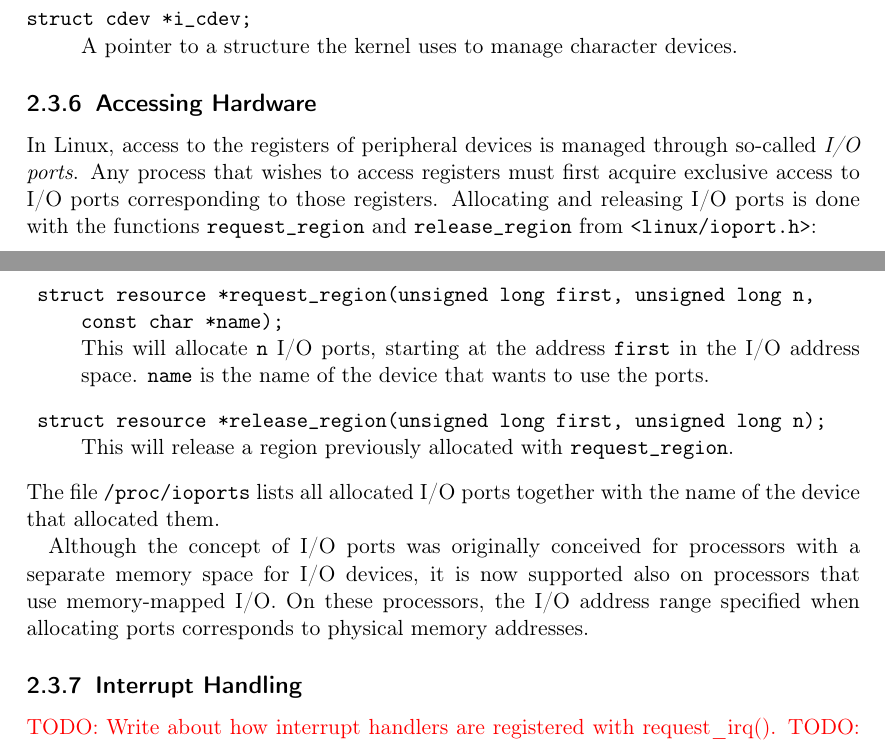
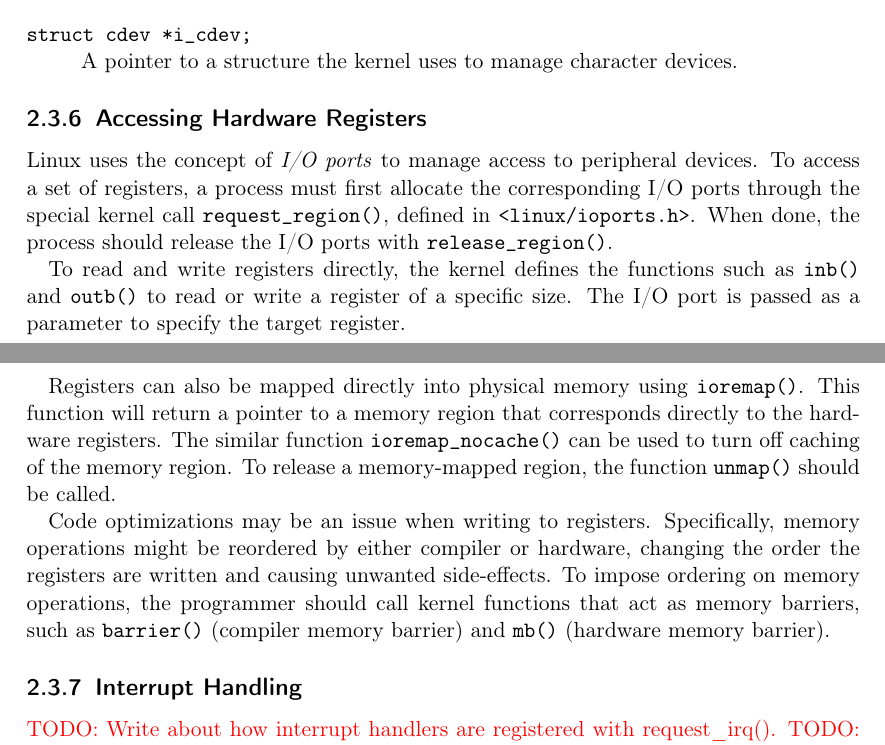
Before and after one commit to jonatanl/TDT4258, a LaTeX problem sheet (exercise3/report/main.tex, which reads exercise3/report/content/02-background.tex): two parts of pages 13 and 14 of 33, joined at a grey line, cut so that both start at the same text. Compiled offline with pdfLaTeX.

Commit message:
Completed section "Accessing Hardware" (ch2)

```diff
--- a/exercise3/report/content/02-background.tex
+++ b/exercise3/report/content/02-background.tex
@@ -217,24 +217,21 @@ The function pointer to \texttt{open()} in the \texttt{file\_operations} structu
 \end{description}
 
 
-\subsection{Accessing Hardware}\label{sec:accessing-hardware-registers}
-In Linux, access to the registers of peripheral devices is managed through so-called \emph{I/O ports}. Any process that wishes to access registers must first acquire exclusive access to I/O ports corresponding to those registers. Allocating and releasing I/O ports is done with the functions \texttt{request\_region} and \texttt{release\_region} from \texttt{<linux/ioport.h>}:
-\begin{description}
-  \item \texttt{struct resource *request\_region(unsigned long first, unsigned long n, \hfill \\ const char *name);} \hfill \\
-  This will allocate \texttt{n} I/O ports, starting at the address \texttt{first} in the I/O address space. \texttt{name} is the name of the device that wants to use the ports.
-  \item \texttt{struct resource *release\_region(unsigned long first, unsigned long n);} \hfill \\
-  This will release a region previously allocated with \texttt{request\_region}.
-\end{description}
-The file \texttt{/proc/ioports} lists all allocated I/O ports together with the name of the device that allocated them.
+\subsection{Accessing Hardware Registers}\label{sec:accessing-hardware-registers}
+Linux uses the concept of \emph{I/O ports} to manage access to peripheral devices. To access a set of registers, a process must first allocate the corresponding I/O ports through the special kernel call \texttt{request\_region()}, defined in \texttt{<linux/ioports.h>}. When done, the process should release the I/O ports with \texttt{release\_region()}.
 
-Although the concept of I/O ports was originally conceived for processors with a separate memory space for I/O devices, it is now supported also on processors that use memory-mapped I/O. On these processors, the I/O address range specified when allocating ports corresponds to physical memory addresses.
+To read and write registers directly, the kernel defines the functions such as \texttt{inb()} and \texttt{outb()} to read or write a register of a specific size. The I/O port is passed as a parameter to specify the target register.
+
+Registers can also be mapped directly into physical memory using \texttt{ioremap()}. This function will return a pointer to a memory region that corresponds directly to the hardware registers. The similar function \texttt{ioremap\_nocache()} can be used to turn off caching of the memory region. To release a memory-mapped region, the function \texttt{unmap()} should be called.
+
+Code optimizations may be an issue when writing to registers. Specifically, memory operations might be reordered by either compiler or hardware, changing the order the registers are written and causing unwanted side-effects. To impose ordering on memory operations, the programmer should call kernel functions that act as memory barriers, such as \texttt{barrier()} (compiler memory barrier) and \texttt{mb()} (hardware memory barrier).
+
 
 
 \subsection{Interrupt Handling}\label{sec:interrupt-handling}
 \todo{Write about how interrupt handlers are registered with request\_irq().}
 \todo{Write about special concerns regarding interrupt handlers (not allowed to sleep, must be fast, etc.)}
 \todo{Write about work scheduling and tasklets.}
-
 
 \subsection{Wait Queues}\label{sec:wait-queues}
 \todo{Write about wait queues (wait\_queue\_head\_t and such, see LDD ch. 6: Simple Sleeping (p. 149)).}
```
